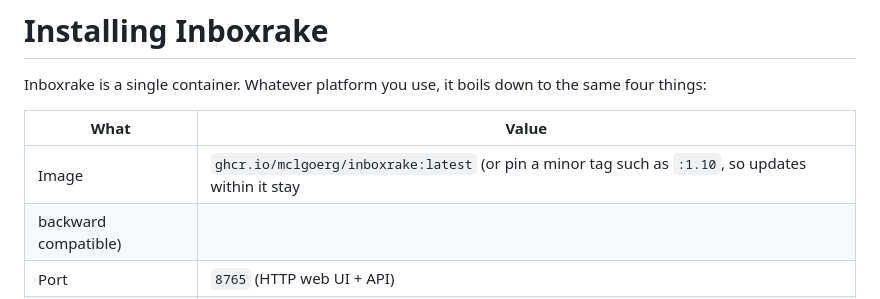
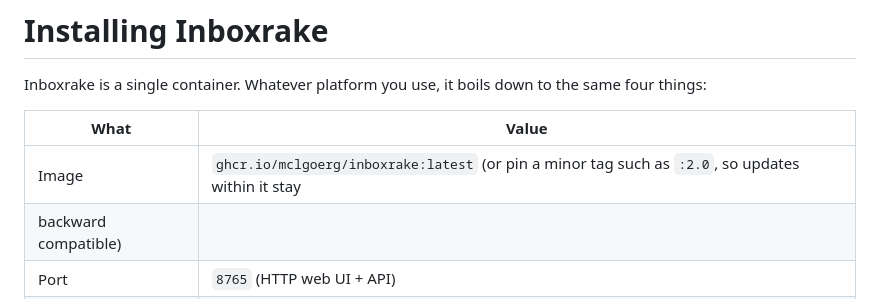
Before and after one commit to mclgoerg/mailbroom, a Markdown page: docs/install.md, the part around the change. Rendered like a GitHub page.

```diff
--- a/docs/install.md
+++ b/docs/install.md
@@ -5,7 +5,7 @@ down to the same four things:
 
 | What | Value |
 |---|---|
-| Image | `ghcr.io/mclgoerg/inboxrake:latest` (or pin a minor tag such as `:1.10`, so updates within it stay
+| Image | `ghcr.io/mclgoerg/inboxrake:latest` (or pin a minor tag such as `:2.0`, so updates within it stay
 backward compatible) |
 | Port | `8765` (HTTP web UI + API) |
 | Volume | `/data` - all settings, scan caches and stats live here |
```
Also changed, not shown: README.md (+8 -7 lines).
